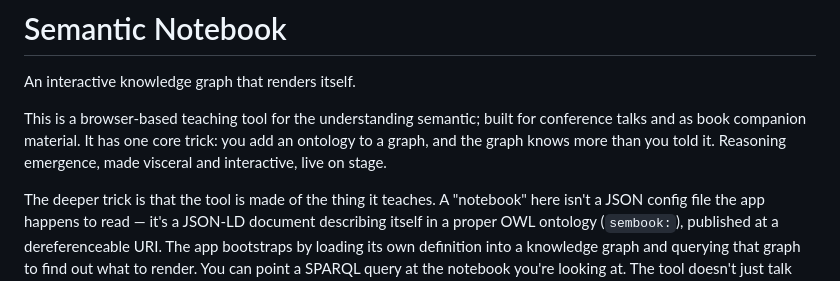
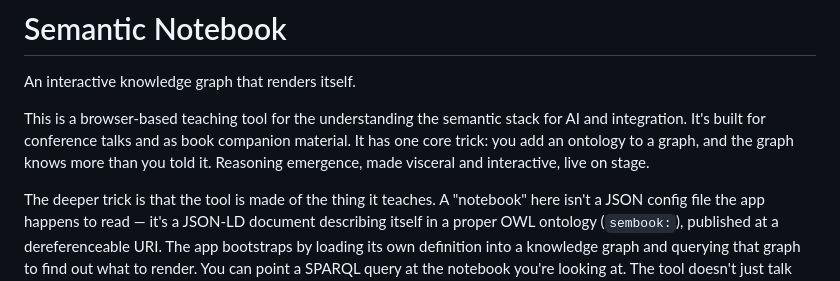
Before and after one commit to carducci/Semantic_notebook, a Markdown page: README.md, the part around the change. Rendered like a GitHub page.

Commit message:
Clarify tool's focus on semantic stack for AI
Updated description to clarify the focus on the semantic stack for AI and integration.

```diff
--- a/README.md
+++ b/README.md
@@ -2,7 +2,7 @@
 
 An interactive knowledge graph that renders itself.
 
-This is a browser-based teaching tool for the understanding semantic;  built for conference talks and as book companion material. It has one core trick: you add an ontology to a graph, and the graph knows more than you told it. Reasoning emergence, made visceral and interactive, live on stage.
+This is a browser-based teaching tool for the understanding the semantic stack for AI and integration. It's built for conference talks and as book companion material. It has one core trick: you add an ontology to a graph, and the graph knows more than you told it. Reasoning emergence, made visceral and interactive, live on stage.
 
 The deeper trick is that the tool is made of the thing it teaches. A "notebook" here isn't a JSON config file the app happens to read — it's a JSON-LD document describing itself in a proper OWL ontology (`sembook:`), published at a dereferenceable URI. The app bootstraps by loading its own definition into a knowledge graph and querying that graph to find out what to render. You can point a SPARQL query at the notebook you're looking at. The tool doesn't just talk about semantic, self-describing formats — it *is* one.
 
```
